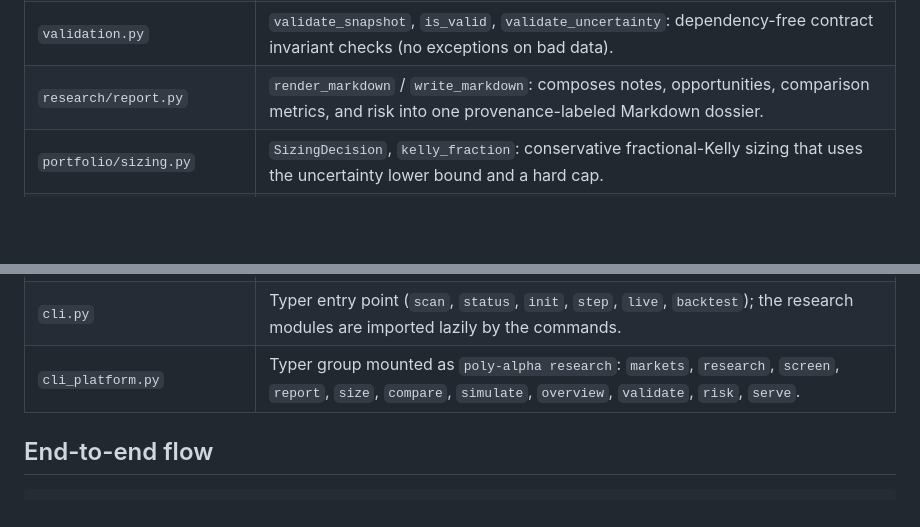
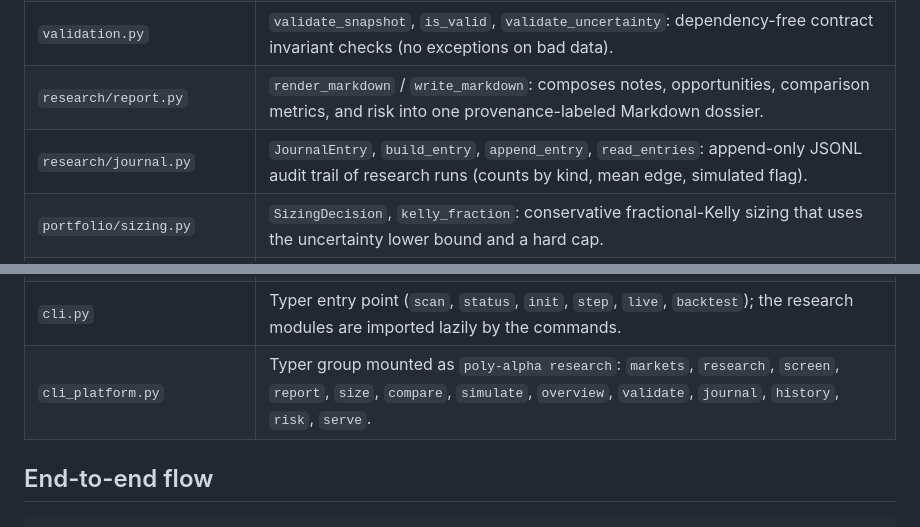
Before and after one commit to leofratu/poly-alpha, a Markdown page: docs/RESEARCH_PLATFORM.md, 2 parts joined by grey strips. Rendered like a GitHub page; blank space fills up the shorter version.

```diff
--- a/docs/RESEARCH_PLATFORM.md
+++ b/docs/RESEARCH_PLATFORM.md
@@ -28,6 +28,7 @@ resolved markets, summarizes portfolio risk, and serves the results over a small
 | `research/overview.py` | `MarketOverview`, `build_overview`, `dimensions`, `overview_rows`: cross-market ranking by absolute edge across asset classes and data kinds. |
 | `validation.py` | `validate_snapshot`, `is_valid`, `validate_uncertainty`: dependency-free contract invariant checks (no exceptions on bad data). |
 | `research/report.py` | `render_markdown` / `write_markdown`: composes notes, opportunities, comparison metrics, and risk into one provenance-labeled Markdown dossier. |
+| `research/journal.py` | `JournalEntry`, `build_entry`, `append_entry`, `read_entries`: append-only JSONL audit trail of research runs (counts by kind, mean edge, simulated flag). |
 | `portfolio/sizing.py` | `SizingDecision`, `kelly_fraction`: conservative fractional-Kelly sizing that uses the uncertainty lower bound and a hard cap. |
 | `backtesting/comparison.py` | `ResolvedMarket`, `StrategyMetrics`, `compare_strategies`: replays resolved markets through supplied strategies and ranks the No-side ledger by total PnL. |
 | `backtesting/strategies.py` | Named heuristic strategies (`market_implied`, `shin_debiased`, `constant_half`, `uncertainty_gated`) plus `describe`; no strategy claims validated performance. |
@@ -36,7 +37,7 @@ resolved markets, summarizes portfolio risk, and serves the results over a small
 | `api/server.py` | Stdlib-only read-only JSON API: `DataProvider`, `StaticProvider`, `default_provider`, `create_server`; endpoints `/health`, `/markets`, `/research`, `/risk`, `/compare`, `/overview`, `/validation`, plus a read-only HTML dashboard at `/`. |
 | `strategy.py` | Shared strategy primitives used by the engine (`classify_category`, `shin_debiasing`). |
 | `cli.py` | Typer entry point (`scan`, `status`, `init`, `step`, `live`, `backtest`); the research modules are imported lazily by the commands. |
-| `cli_platform.py` | Typer group mounted as `poly-alpha research`: `markets`, `research`, `screen`, `report`, `size`, `compare`, `simulate`, `overview`, `validate`, `risk`, `serve`. |
+| `cli_platform.py` | Typer group mounted as `poly-alpha research`: `markets`, `research`, `screen`, `report`, `size`, `compare`, `simulate`, `overview`, `validate`, `journal`, `history`, `risk`, `serve`. |
 
 ## End-to-end flow
 
```
Also changed, not shown: README.md (+2 -0 lines), docs/DATA_PROVENANCE.md (+1 -0 lines).
